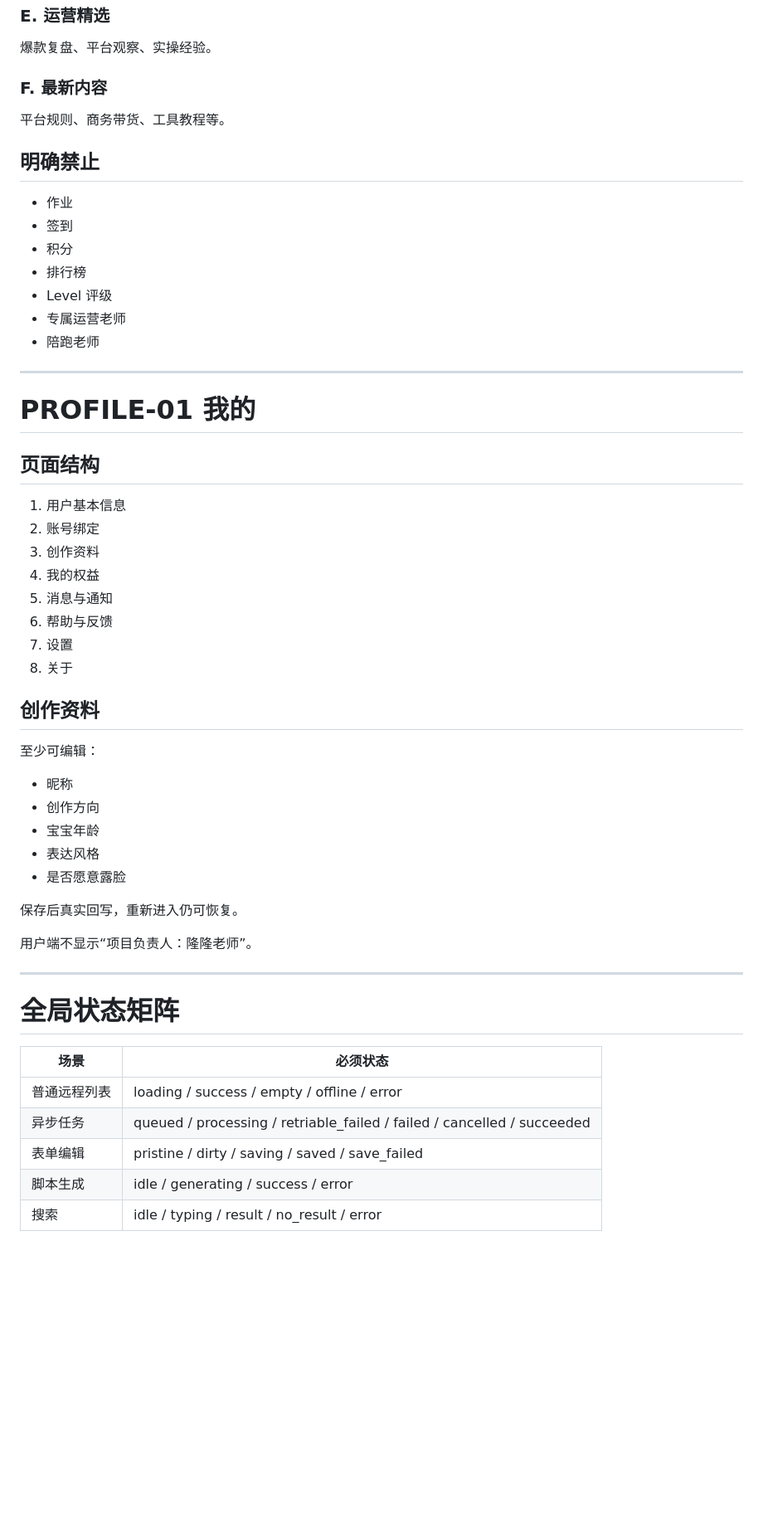
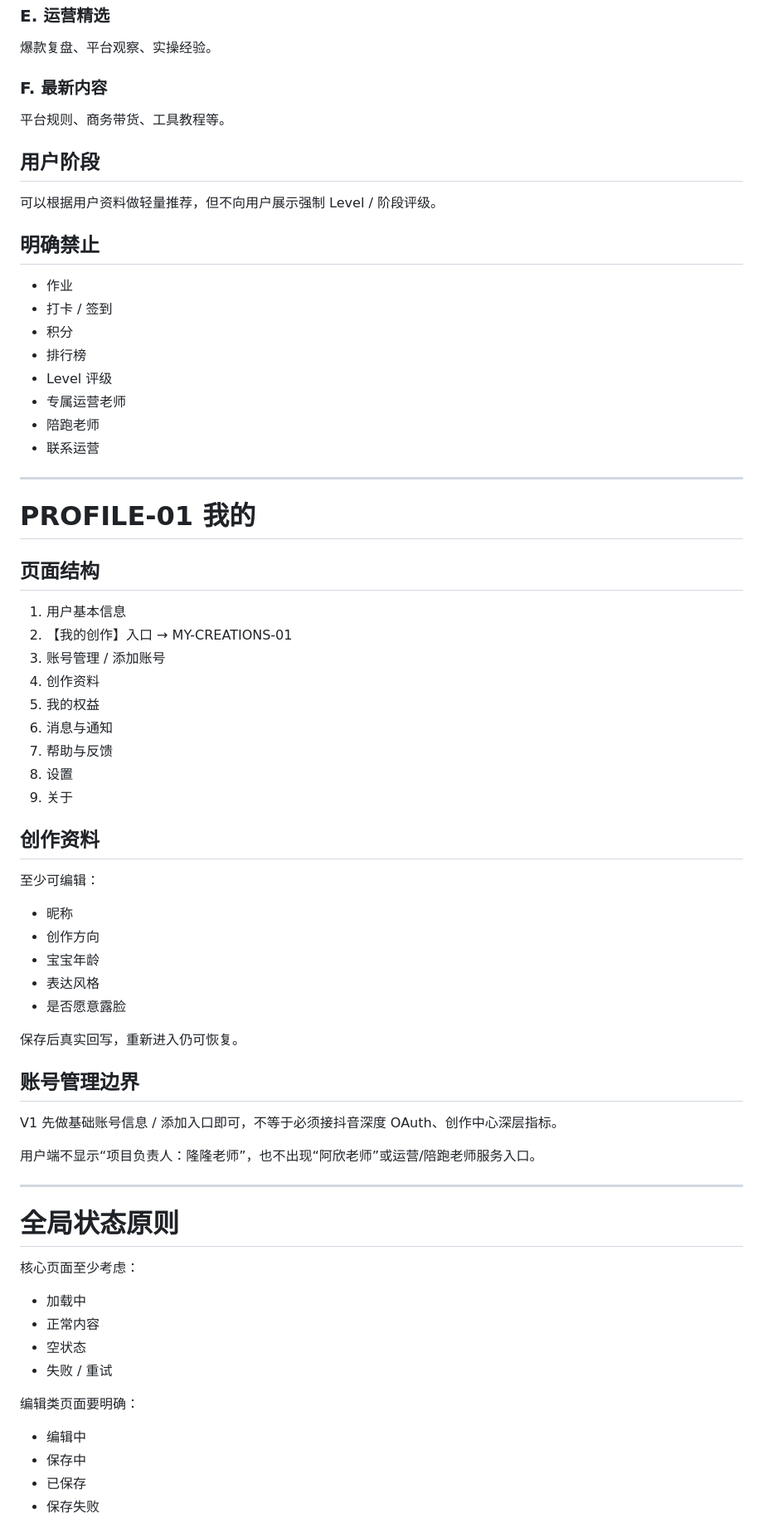
Before and after one commit to zhanglongfeng27101797/yayaxingqiu, a Markdown page: docs/product/page-specification.md, the part around one of its changes. Shown at 83% size. Drawn GitHub-style; blank space fills up the shorter version.

Commit message:
docs: align page spec with complete confirmed product requirements

```diff
--- a/docs/product/page-specification.md
+++ b/docs/product/page-specification.md
@@ -420,15 +464,20 @@ TabBar 第 4 位，倒数第二。
 
 平台规则、商务带货、工具教程等。
 
+## 用户阶段
+
+可以根据用户资料做轻量推荐，但不向用户展示强制 Level / 阶段评级。
+
 ## 明确禁止
 
 - 作业
-- 签到
+- 打卡 / 签到
 - 积分
 - 排行榜
 - Level 评级
 - 专属运营老师
 - 陪跑老师
+- 联系运营
 
 ---
 
@@ -437,13 +486,14 @@ TabBar 第 4 位，倒数第二。
 ## 页面结构
 
 1. 用户基本信息
-2. 账号绑定
-3. 创作资料
-4. 我的权益
-5. 消息与通知
-6. 帮助与反馈
-7. 设置
-8. 关于
+2. 【我的创作】入口 → MY-CREATIONS-01
+3. 账号管理 / 添加账号
+4. 创作资料
+5. 我的权益
+6. 消息与通知
+7. 帮助与反馈
+8. 设置
+9. 关于
 
 ## 创作资料
 
@@ -457,16 +507,27 @@ TabBar 第 4 位，倒数第二。
 
 保存后真实回写，重新进入仍可恢复。
 
-用户端不显示“项目负责人：隆隆老师”。
+## 账号管理边界
+
+V1 先做基础账号信息 / 添加入口即可，不等于必须接抖音深度 OAuth、创作中心深层指标。
+
+用户端不显示“项目负责人：隆隆老师”，也不出现“阿欣老师”或运营/陪跑老师服务入口。
 
 ---
 
-# 全局状态矩阵
+# 全局状态原则
 
-| 场景 | 必须状态 |
-| --- | --- |
-| 普通远程列表 | loading / success / empty / offline / error |
-| 异步任务 | queued / processing / retriable_failed / failed / cancelled / succeeded |
-| 表单编辑 | pristine / dirty / saving / saved / save_failed |
-| 脚本生成 | idle / generating / success / error |
-| 搜索 | idle / typing / result / no_result / error |
+核心页面至少考虑：
+
+- 加载中
+- 正常内容
+- 空状态
+- 失败 / 重试
+
+编辑类页面要明确：
+
+- 编辑中
+- 保存中
+- 已保存
+- 保存失败
+
```
Also changed, not shown: other parts of docs/product/page-specification.md (+87 -38 lines).
